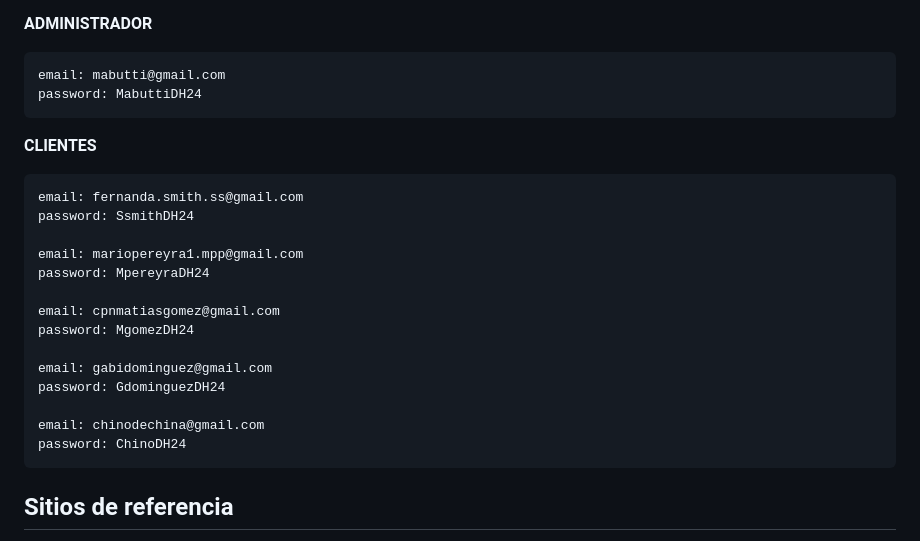
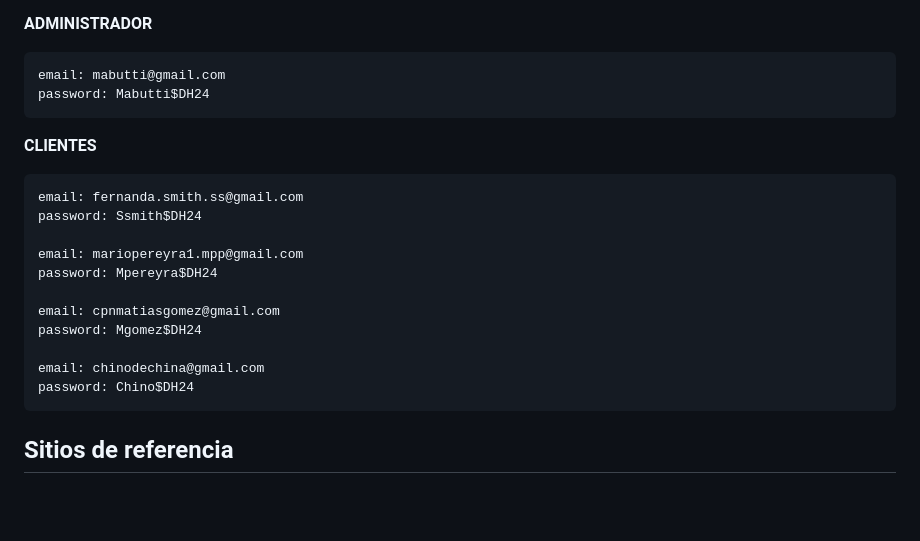
Before and after one commit to martasgo/grupo_1_huellitasantiago, a Markdown page: README.md, the part around the change. GitHub-like rendering; blank space fills up the shorter version.

```diff
--- a/README.md
+++ b/README.md
@@ -63,24 +63,21 @@ Una vez ejecutados el script de creación de la base de datos y el script para p
 **ADMINISTRADOR**
 
     email: mabutti@gmail.com
-    password: MabuttiDH24
+    password: Mabutti$DH24
 
 **CLIENTES**
 
     email: fernanda.smith.ss@gmail.com
-    password: SsmithDH24
+    password: Ssmith$DH24
 
     email: mariopereyra1.mpp@gmail.com
-    password: MpereyraDH24
+    password: Mpereyra$DH24
 
     email: cpnmatiasgomez@gmail.com
-    password: MgomezDH24
-
-    email: gabidominguez@gmail.com
-    password: GdominguezDH24
+    password: Mgomez$DH24
 
     email: chinodechina@gmail.com
-    password: ChinoDH24
+    password: Chino$DH24
 
 <a name="sitios-de-referencia"></a>
 ## Sitios de referencia
```
